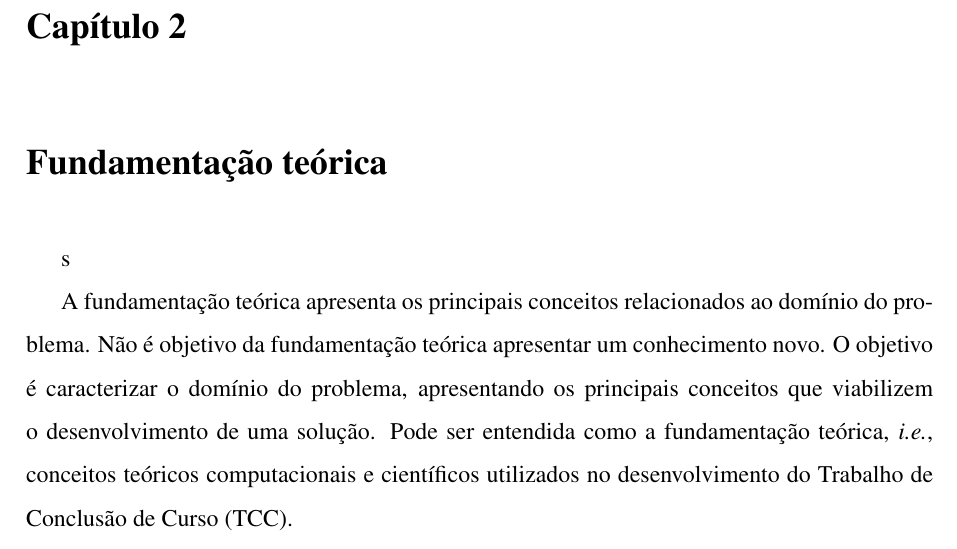
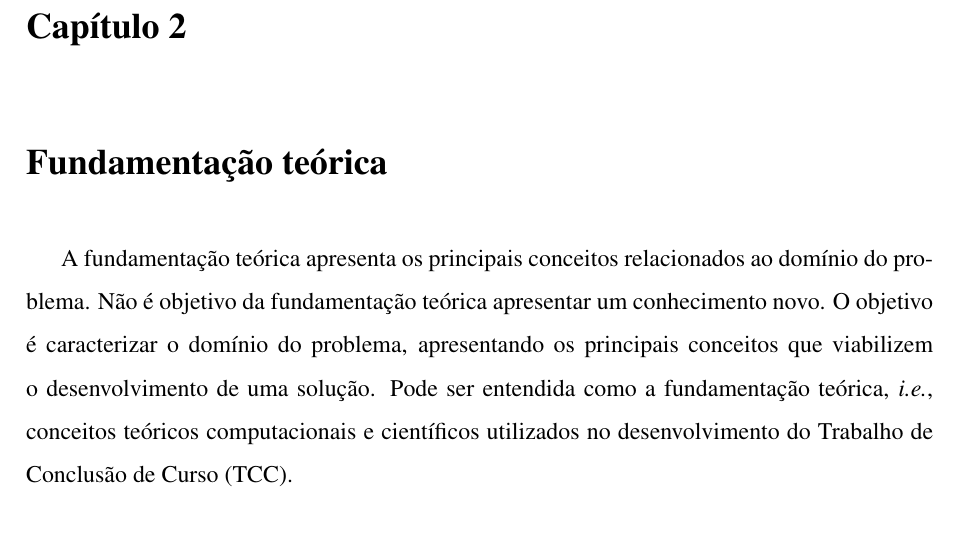
Before and after one commit to Lds20k/senac-tcc, a LaTeX thesis (latex/main.tex): part of page 13 of 19, cut so that both start at the same text. Compiled offline with pdfLaTeX.

Commit message:
fix: type error

```diff
--- a/latex/main.tex
+++ b/latex/main.tex
@@ -70,7 +70,7 @@ Ademais visto especificamente temos como objetivos:
 
 
 \chapter{Fundamentação teórica}
-\label{sec:background}s
+\label{sec:background}
 	\label{sec:fund_teorica}
 
 A fundamentação teórica apresenta os principais conceitos relacionados ao domínio do problema. Não é objetivo da fundamentação teórica apresentar um conhecimento novo. O objetivo é caracterizar o domínio do problema, apresentando os principais conceitos que viabilizem o desenvolvimento de uma solução. Pode ser entendida como a fundamentação teórica, \emph{i.e.}, conceitos teóricos computacionais e científicos utilizados no desenvolvimento do \acr{TCC}.
```
Also changed, not shown: latex/main.pdf, 1 other file.
